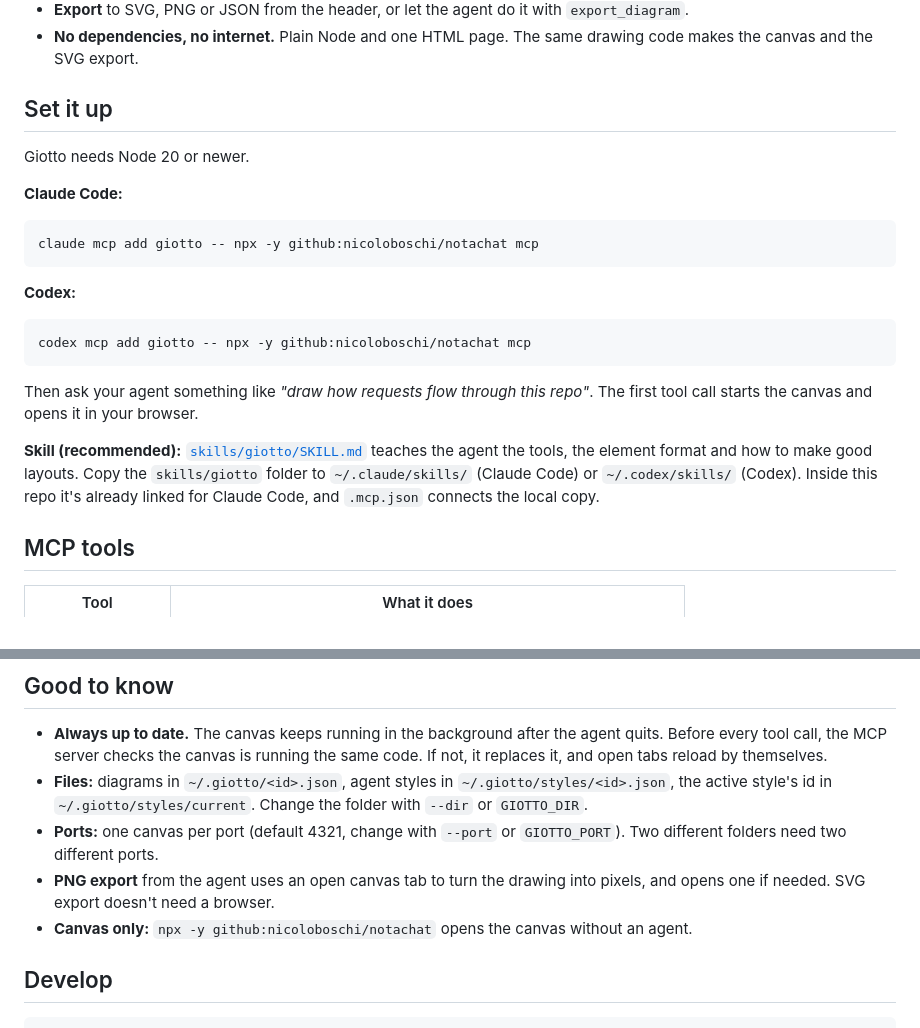
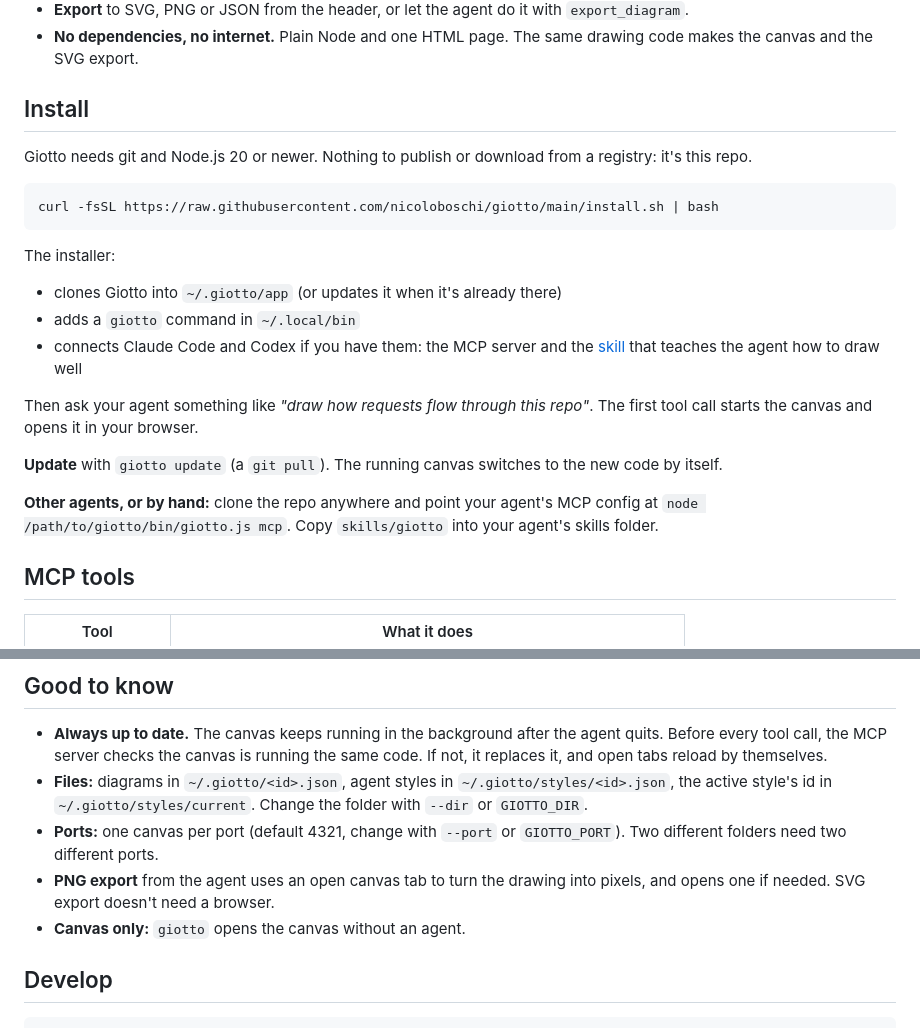
Before and after one commit to nicoloboschi/giotto, a Markdown page: README.md, 2 parts joined by grey strips. Drawn GitHub-style.

Commit message:
README: install with git clone and install.sh

````diff
--- a/README.md
+++ b/README.md
@@ -17,23 +17,25 @@ Diagrams your coding agent draws for you, live. The agent (Codex, Claude Code, a
 - **Export** to SVG, PNG or JSON from the header, or let the agent do it with `export_diagram`.
 - **No dependencies, no internet.** Plain Node and one HTML page. The same drawing code makes the canvas and the SVG export.
 
-## Set it up
+## Install
 
-Giotto needs Node 20 or newer.
+Giotto needs git and Node.js 20 or newer. Nothing to publish or download from a registry: it's this repo.
 
-**Claude Code:**
 ```sh
-claude mcp add giotto -- npx -y github:nicoloboschi/notachat mcp
+curl -fsSL https://raw.githubusercontent.com/nicoloboschi/giotto/main/install.sh | bash
 ```
 
-**Codex:**
-```sh
-codex mcp add giotto -- npx -y github:nicoloboschi/notachat mcp
-```
+The installer:
+
+- clones Giotto into `~/.giotto/app` (or updates it when it's already there)
+- adds a `giotto` command in `~/.local/bin`
+- connects Claude Code and Codex if you have them: the MCP server and the [skill](skills/giotto/SKILL.md) that teaches the agent how to draw well
 
 Then ask your agent something like *"draw how requests flow through this repo"*. The first tool call starts the canvas and opens it in your browser.
 
-**Skill (recommended):** [`skills/giotto/SKILL.md`](skills/giotto/SKILL.md) teaches the agent the tools, the element format and how to make good layouts. Copy the `skills/giotto` folder to `~/.claude/skills/` (Claude Code) or `~/.codex/skills/` (Codex). Inside this repo it's already linked for Claude Code, and `.mcp.json` connects the local copy.
+**Update** with `giotto update` (a `git pull`). The running canvas switches to the new code by itself.
+
+**Other agents, or by hand:** clone the repo anywhere and point your agent's MCP config at `node /path/to/giotto/bin/giotto.js mcp`. Copy `skills/giotto` into your agent's skills folder.
 
 ## MCP tools
 
@@ -54,7 +56,7 @@ Then ask your agent something like *"draw how requests flow through this repo"*.
 - **Files:** diagrams in `~/.giotto/<id>.json`, agent styles in `~/.giotto/styles/<id>.json`, the active style's id in `~/.giotto/styles/current`. Change the folder with `--dir` or `GIOTTO_DIR`.
 - **Ports:** one canvas per port (default 4321, change with `--port` or `GIOTTO_PORT`). Two different folders need two different ports.
 - **PNG export** from the agent uses an open canvas tab to turn the drawing into pixels, and opens one if needed. SVG export doesn't need a browser.
-- **Canvas only:** `npx -y github:nicoloboschi/notachat` opens the canvas without an agent.
+- **Canvas only:** `giotto` opens the canvas without an agent.
 
 ## Develop
 
````
